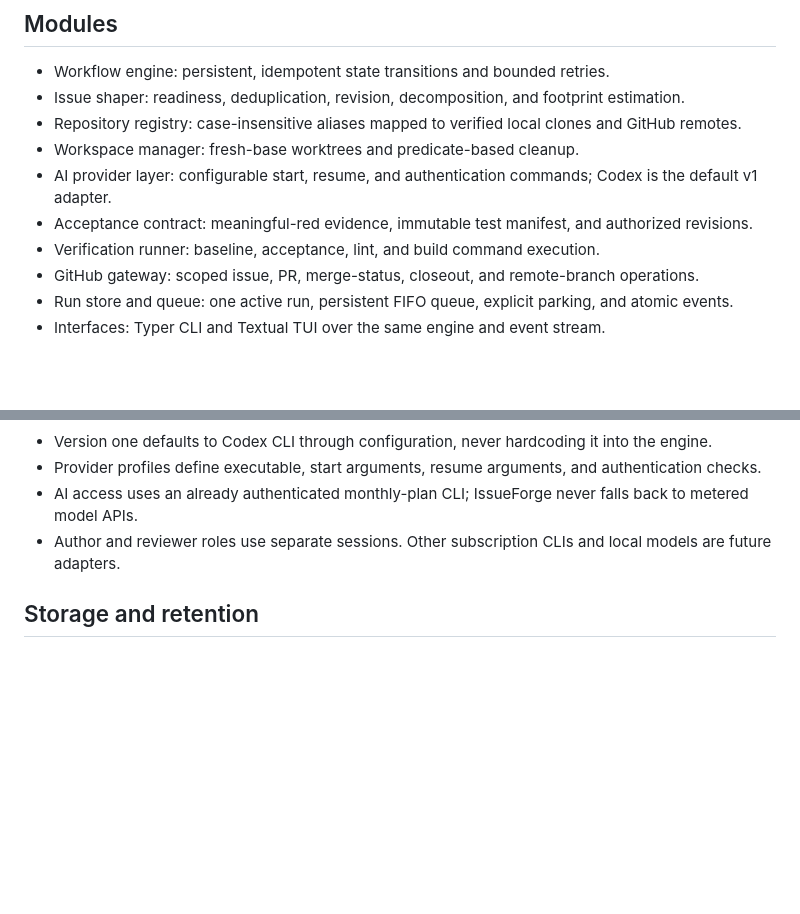
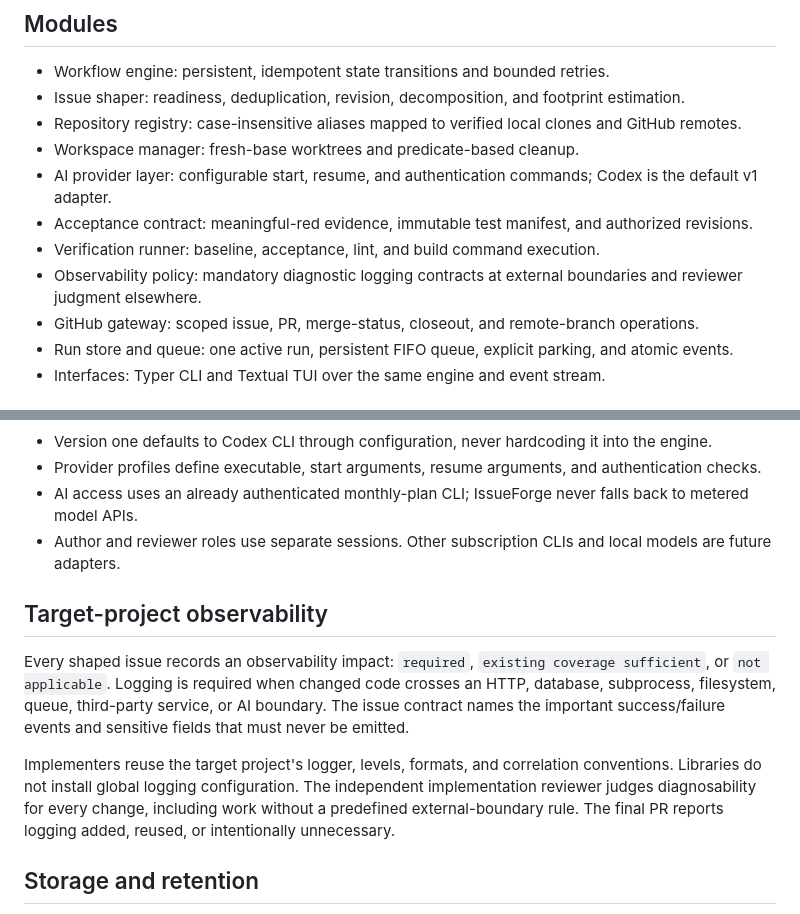
Before and after one commit to MatthewDruhl/IssueForge, a Markdown page: docs/architecture.md, 2 parts joined by grey strips. Rendered like a GitHub page; blank space fills up the shorter version.

```diff
--- a/docs/architecture.md
+++ b/docs/architecture.md
@@ -40,6 +40,7 @@ IssueForge pauses for human action when:
 - AI provider layer: configurable start, resume, and authentication commands; Codex is the default v1 adapter.
 - Acceptance contract: meaningful-red evidence, immutable test manifest, and authorized revisions.
 - Verification runner: baseline, acceptance, lint, and build command execution.
+- Observability policy: mandatory diagnostic logging contracts at external boundaries and reviewer judgment elsewhere.
 - GitHub gateway: scoped issue, PR, merge-status, closeout, and remote-branch operations.
 - Run store and queue: one active run, persistent FIFO queue, explicit parking, and atomic events.
 - Interfaces: Typer CLI and Textual TUI over the same engine and event stream.
@@ -62,6 +63,12 @@ Each target repository commits an `.issueforge.toml` containing a mandatory base
 - AI access uses an already authenticated monthly-plan CLI; IssueForge never falls back to metered model APIs.
 - Author and reviewer roles use separate sessions. Other subscription CLIs and local models are future adapters.
 
+## Target-project observability
+
+Every shaped issue records an observability impact: `required`, `existing coverage sufficient`, or `not applicable`. Logging is required when changed code crosses an HTTP, database, subprocess, filesystem, queue, third-party service, or AI boundary. The issue contract names the important success/failure events and sensitive fields that must never be emitted.
+
+Implementers reuse the target project's logger, levels, formats, and correlation conventions. Libraries do not install global logging configuration. The independent implementation reviewer judges diagnosability for every change, including work without a predefined external-boundary rule. The final PR reports logging added, reused, or intentionally unnecessary.
+
 ## Storage and retention
 
 Concise manifests and event histories are retained permanently. Redacted prompts, responses, complete command output, diffs, and review packets expire after 30 days by default. Secrets and hidden model reasoning are never retained.
```
Also changed, not shown: docs/prd-v1.md (+6 -0 lines).
